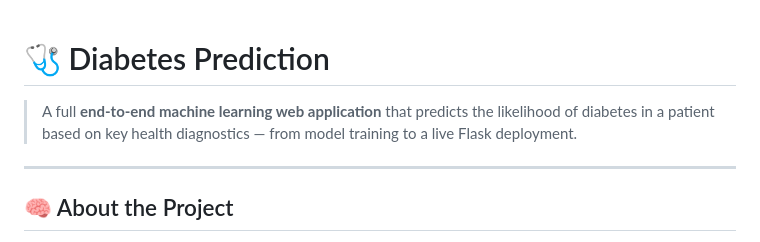
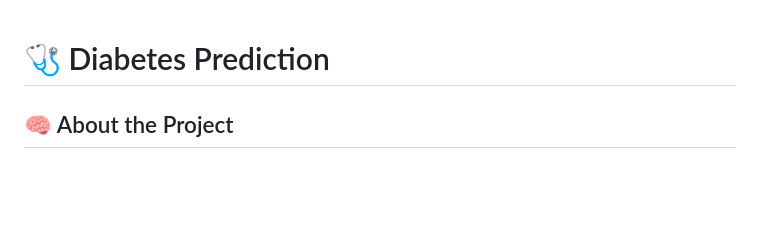
Before and after one commit to Aaditi-Patole/Diabetes-Prediction, a Markdown page: README.md, the part around the change. GitHub-like rendering; blank space fills up the shorter version.

```diff
--- a/README.md
+++ b/README.md
@@ -1,9 +1,5 @@
 
 # 🩺 Diabetes Prediction
-
-> A full **end-to-end machine learning web application** that predicts the likelihood of diabetes in a patient based on key health diagnostics — from model training to a live Flask deployment.
-
----
 
 ## 🧠 About the Project
 
```
